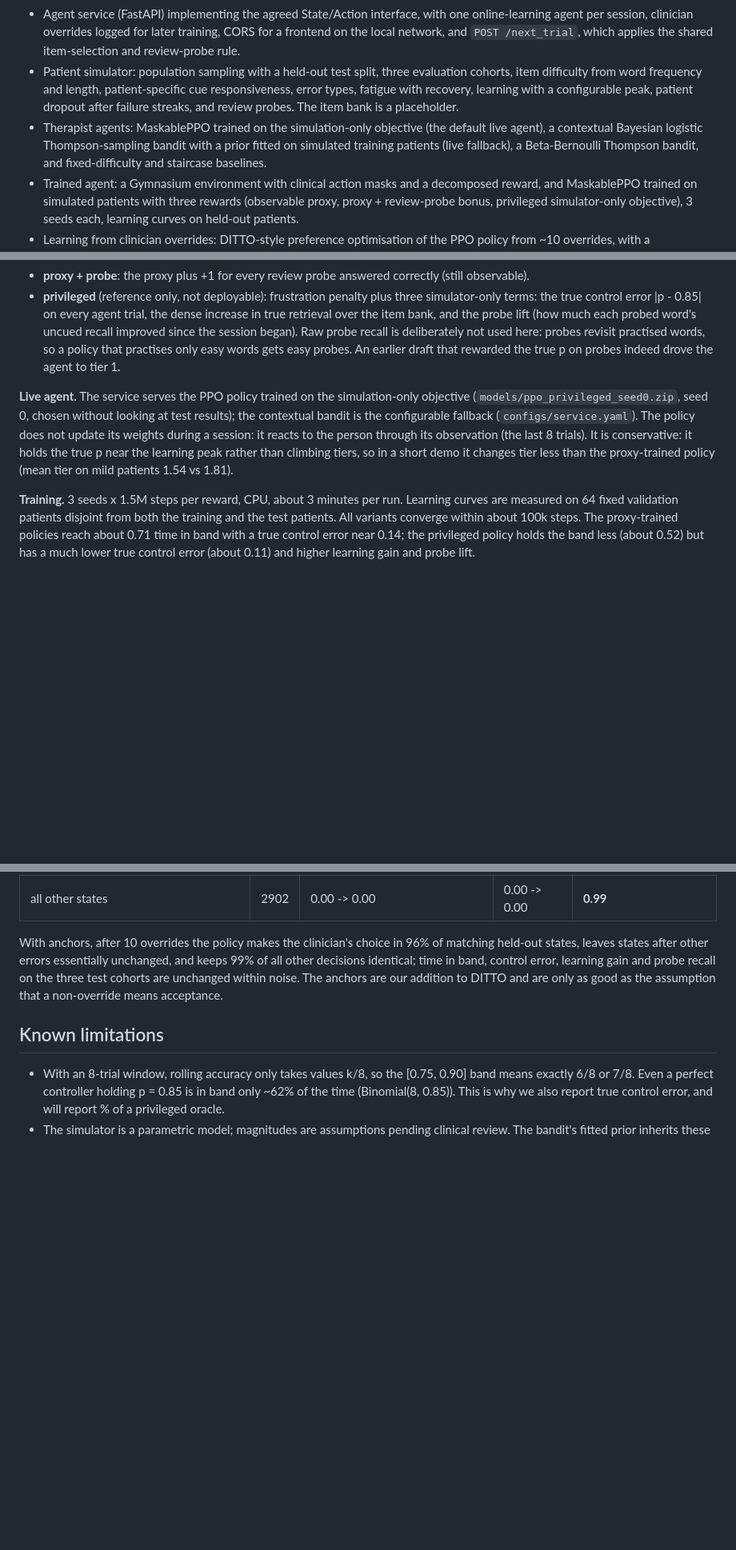
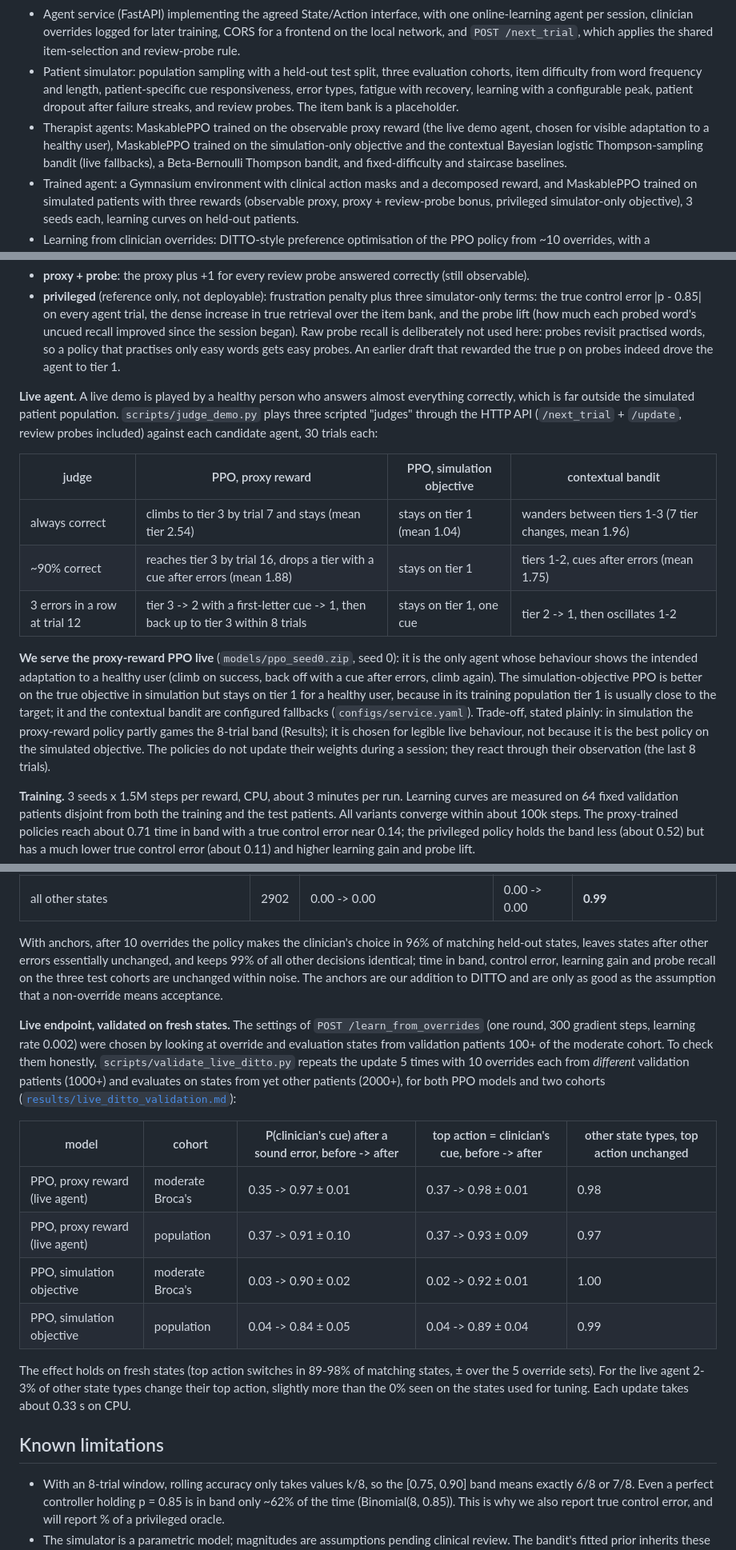
Before and after one commit to burakdon/HackathonPOPO, a Markdown page: README.md, 3 parts joined by grey strips. Shown at 80% size. Rendered like a GitHub page; blank space fills up the shorter version.

```diff
--- a/README.md
+++ b/README.md
@@ -38,10 +38,10 @@ Implemented and tested (149 tests, `uv run pytest`):
   item difficulty from word frequency and length, patient-specific cue responsiveness, error types,
   fatigue with recovery, learning with a configurable peak, patient dropout after failure streaks,
   and review probes. The item bank is a placeholder.
-- Therapist agents: MaskablePPO trained on the simulation-only objective (the default live agent),
-  a contextual Bayesian logistic Thompson-sampling bandit with a prior fitted on simulated training
-  patients (live fallback), a Beta-Bernoulli Thompson bandit, and fixed-difficulty and staircase
-  baselines.
+- Therapist agents: MaskablePPO trained on the observable proxy reward (the live demo agent, chosen
+  for visible adaptation to a healthy user), MaskablePPO trained on the simulation-only objective and
+  the contextual Bayesian logistic Thompson-sampling bandit (live fallbacks), a Beta-Bernoulli
+  Thompson bandit, and fixed-difficulty and staircase baselines.
 - Trained agent: a Gymnasium environment with clinical action masks and a decomposed reward, and
   MaskablePPO trained on simulated patients with three rewards (observable proxy, proxy + review-probe
   bonus, privileged simulator-only objective), 3 seeds each, learning curves on held-out patients.
@@ -310,12 +331,26 @@ in the environment, that alternating tiers 1 and 2 scores less than holding tier
   practised words, so a policy that practises only easy words gets easy probes. An earlier draft
   that rewarded the true p on probes indeed drove the agent to tier 1.
 
-**Live agent.** The service serves the PPO policy trained on the simulation-only objective
-(`models/ppo_privileged_seed0.zip`, seed 0, chosen without looking at test results); the contextual
-bandit is the configurable fallback (`configs/service.yaml`). The policy does not update its weights
-during a session: it reacts to the person through its observation (the last 8 trials). It is
-conservative: it holds the true p near the learning peak rather than climbing tiers, so in a short
-demo it changes tier less than the proxy-trained policy (mean tier on mild patients 1.54 vs 1.81).
+**Live agent.** A live demo is played by a healthy person who answers almost everything correctly,
+which is far outside the simulated patient population. `scripts/judge_demo.py` plays three scripted
+"judges" through the HTTP API (`/next_trial` + `/update`, review probes included) against each
+candidate agent, 30 trials each:
+
+| judge | PPO, proxy reward | PPO, simulation objective | contextual bandit |
+|---|---|---|---|
+| always correct | climbs to tier 3 by trial 7 and stays (mean tier 2.54) | stays on tier 1 (mean 1.04) | wanders between tiers 1-3 (7 tier changes, mean 1.96) |
+| ~90% correct | reaches tier 3 by trial 16, drops a tier with a cue after errors (mean 1.88) | stays on tier 1 | tiers 1-2, cues after errors (mean 1.75) |
+| 3 errors in a row at trial 12 | tier 3 -> 2 with a first-letter cue -> 1, then back up to tier 3 within 8 trials | stays on tier 1, one cue | tier 2 -> 1, then oscillates 1-2 |
+
+**We serve the proxy-reward PPO live** (`models/ppo_seed0.zip`, seed 0): it is the only agent whose
+behaviour shows the intended adaptation to a healthy user (climb on success, back off with a cue
+after errors, climb again). The simulation-objective PPO is better on the true objective in
+simulation but stays on tier 1 for a healthy user, because in its training population tier 1 is
+usually close to the target; it and the contextual bandit are configured fallbacks
+(`configs/service.yaml`). Trade-off, stated plainly: in simulation the proxy-reward policy partly
+games the 8-trial band (Results); it is chosen for legible live behaviour, not because it is the best
+policy on the simulated objective. The policies do not update their weights during a session; they
+react through their observation (the last 8 trials).
 
 **Training.** 3 seeds x 1.5M steps per reward, CPU, about 3 minutes per run. Learning curves are
 measured on 64 fixed validation patients disjoint from both the training and the test patients. All
@@ -516,6 +554,24 @@ identical; time in band, control error, learning gain and probe recall on the th
 unchanged within noise. The anchors are our addition to DITTO and are only as good as the assumption
 that a non-override means acceptance.
 
+**Live endpoint, validated on fresh states.** The settings of `POST /learn_from_overrides` (one round,
+300 gradient steps, learning rate 0.002) were chosen by looking at override and evaluation states from
+validation patients 100+ of the moderate cohort. To check them honestly,
+`scripts/validate_live_ditto.py` repeats the update 5 times with 10 overrides each from *different*
+validation patients (1000+) and evaluates on states from yet other patients (2000+), for both PPO
+models and two cohorts ([`results/live_ditto_validation.md`](results/live_ditto_validation.md)):
+
+| model | cohort | P(clinician's cue) after a sound error, before -> after | top action = clinician's cue, before -> after | other state types, top action unchanged |
+|---|---|---|---|---|
+| PPO, proxy reward (live agent) | moderate Broca's | 0.35 -> 0.97 ± 0.01 | 0.37 -> 0.98 ± 0.01 | 0.98 |
+| PPO, proxy reward (live agent) | population | 0.37 -> 0.91 ± 0.10 | 0.37 -> 0.93 ± 0.09 | 0.97 |
+| PPO, simulation objective | moderate Broca's | 0.03 -> 0.90 ± 0.02 | 0.02 -> 0.92 ± 0.01 | 1.00 |
+| PPO, simulation objective | population | 0.04 -> 0.84 ± 0.05 | 0.04 -> 0.89 ± 0.04 | 0.99 |
+
+The effect holds on fresh states (top action switches in 89-98% of matching states, ± over the 5
+override sets). For the live agent 2-3% of other state types change their top action, slightly more
+than the 0% seen on the states used for tuning. Each update takes about 0.33 s on CPU.
+
 ## Known limitations
 - With an 8-trial window, rolling accuracy only takes values k/8, so the [0.75, 0.90] band means
   exactly 6/8 or 7/8. Even a perfect controller holding p = 0.85 is in band only ~62% of the time
```
Also changed, not shown: other parts of README.md (+28 -4 lines), results/pitch_severe.png (added), 3 other files.
